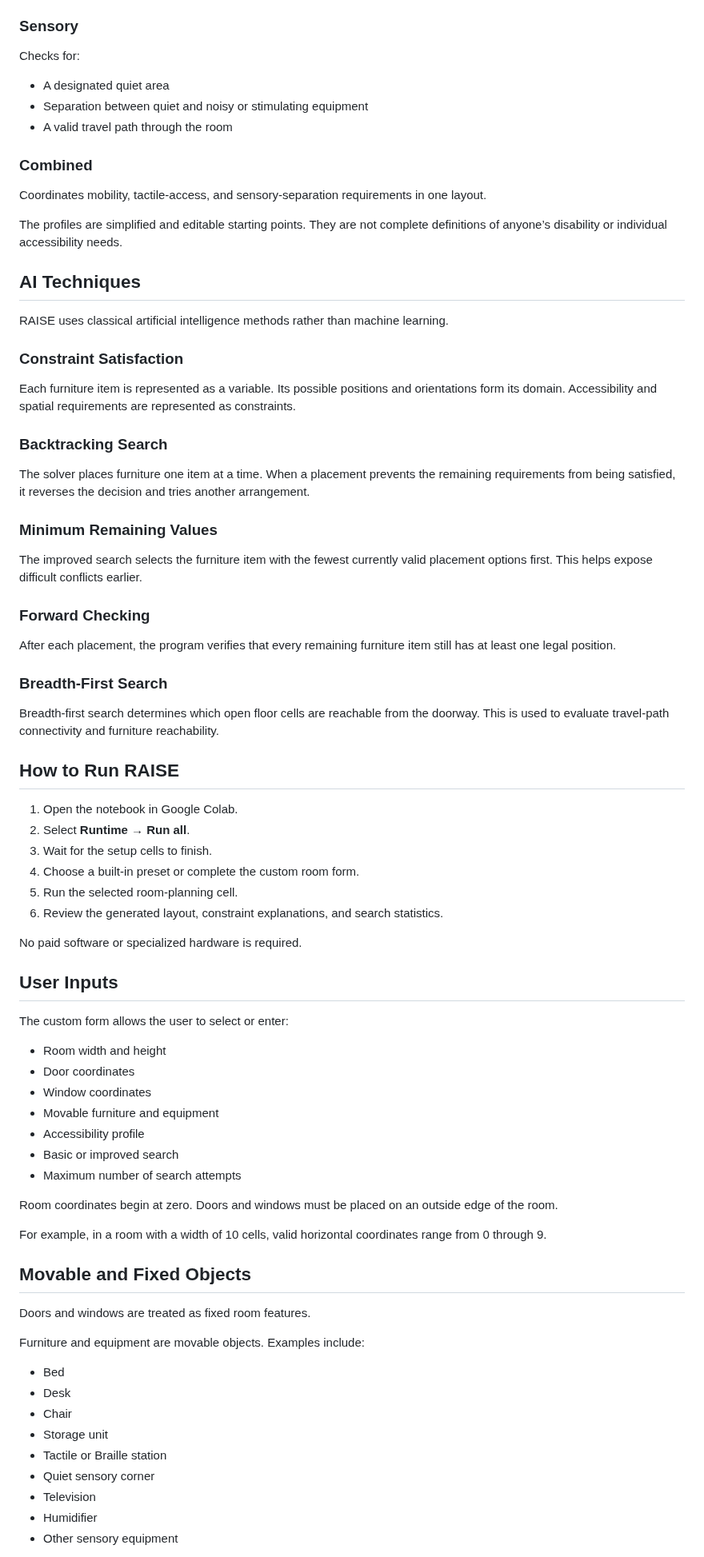
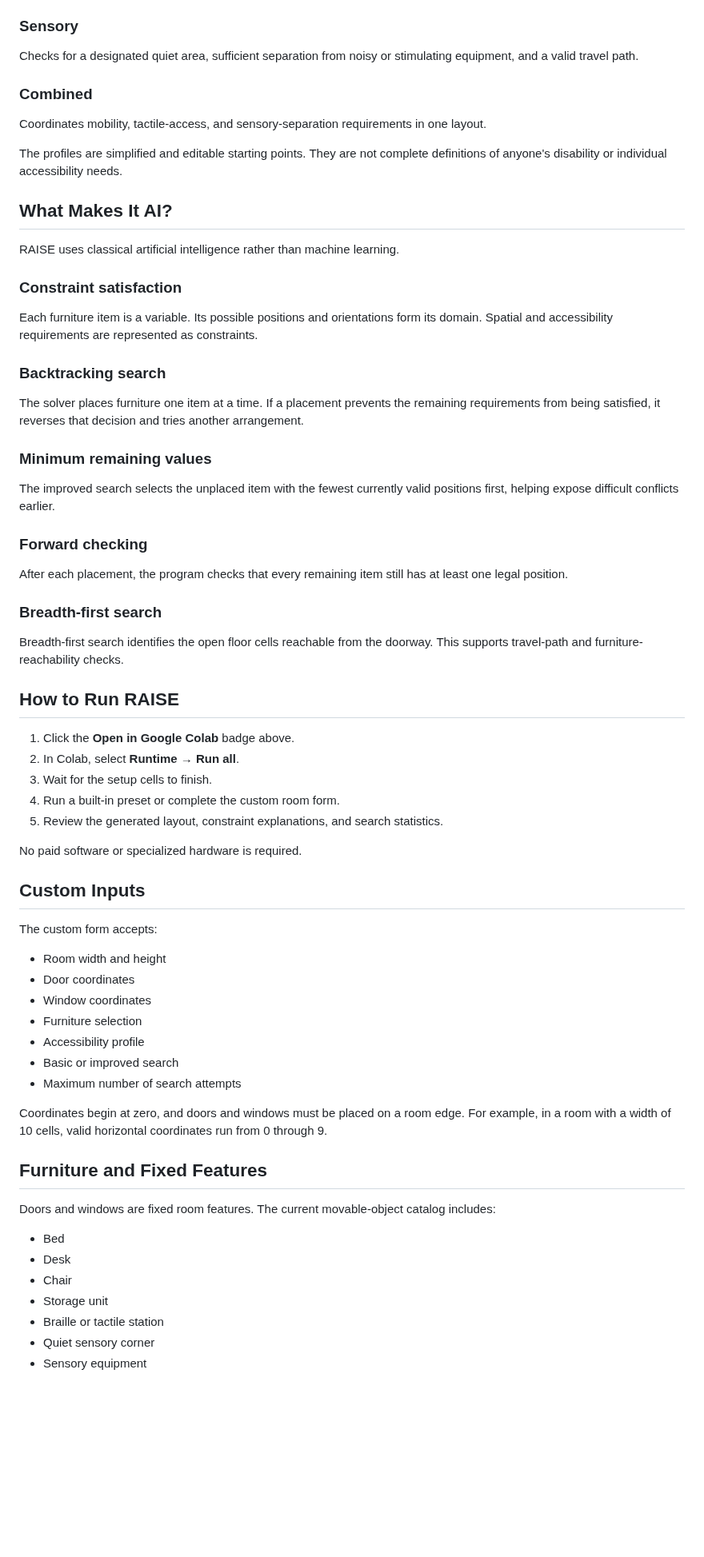
Before and after one commit to BasboAyel/RAISE, a Markdown page: README.md, the part around one of its changes. Shown at 80% size. Rendered like a GitHub page; blank space fills up the shorter version.

```diff
--- a/README.md
+++ b/README.md
@@ -45,82 +58,71 @@ Checks for:
 
 ### Sensory
 
-Checks for:
-
-- A designated quiet area
-- Separation between quiet and noisy or stimulating equipment
-- A valid travel path through the room
+Checks for a designated quiet area, sufficient separation from noisy or stimulating equipment, and a valid travel path.
 
 ### Combined
 
 Coordinates mobility, tactile-access, and sensory-separation requirements in one layout.
 
-The profiles are simplified and editable starting points. They are not complete definitions of anyone’s disability or individual accessibility needs.
+The profiles are simplified and editable starting points. They are not complete definitions of anyone's disability or individual accessibility needs.
 
-## AI Techniques
+## What Makes It AI?
 
-RAISE uses classical artificial intelligence methods rather than machine learning.
+RAISE uses classical artificial intelligence rather than machine learning.
 
-### Constraint Satisfaction
+### Constraint satisfaction
 
-Each furniture item is represented as a variable. Its possible positions and orientations form its domain. Accessibility and spatial requirements are represented as constraints.
+Each furniture item is a variable. Its possible positions and orientations form its domain. Spatial and accessibility requirements are represented as constraints.
 
-### Backtracking Search
+### Backtracking search
 
-The solver places furniture one item at a time. When a placement prevents the remaining requirements from being satisfied, it reverses the decision and tries another arrangement.
+The solver places furniture one item at a time. If a placement prevents the remaining requirements from being satisfied, it reverses that decision and tries another arrangement.
 
-### Minimum Remaining Values
+### Minimum remaining values
 
-The improved search selects the furniture item with the fewest currently valid placement options first. This helps expose difficult conflicts earlier.
+The improved search selects the unplaced item with the fewest currently valid positions first, helping expose difficult conflicts earlier.
 
-### Forward Checking
+### Forward checking
 
-After each placement, the program verifies that every remaining furniture item still has at least one legal position.
+After each placement, the program checks that every remaining item still has at least one legal position.
 
-### Breadth-First Search
+### Breadth-first search
 
-Breadth-first search determines which open floor cells are reachable from the doorway. This is used to evaluate travel-path connectivity and furniture reachability.
+Breadth-first search identifies the open floor cells reachable from the doorway. This supports travel-path and furniture-reachability checks.
 
 ## How to Run RAISE
 
-1. Open the notebook in Google Colab.
-2. Select **Runtime → Run all**.
+1. Click the **Open in Google Colab** badge above.
+2. In Colab, select **Runtime → Run all**.
 3. Wait for the setup cells to finish.
-4. Choose a built-in preset or complete the custom room form.
-5. Run the selected room-planning cell.
-6. Review the generated layout, constraint explanations, and search statistics.
+4. Run a built-in preset or complete the custom room form.
+5. Review the generated layout, constraint explanations, and search statistics.
 
 No paid software or specialized hardware is required.
 
-## User Inputs
+## Custom Inputs
 
-The custom form allows the user to select or enter:
+The custom form accepts:
 
 - Room width and height
 - Door coordinates
 - Window coordinates
-- Movable furniture and equipment
+- Furniture selection
 - Accessibility profile
 - Basic or improved search
 - Maximum number of search attempts
 
-Room coordinates begin at zero. Doors and windows must be placed on an outside edge of the room.
+Coordinates begin at zero, and doors and windows must be placed on a room edge. For example, in a room with a width of 10 cells, valid horizontal coordinates run from 0 through 9.
 
-For example, in a room with a width of 10 cells, valid horizontal coordinates range from 0 through 9.
+## Furniture and Fixed Features
 
-## Movable and Fixed Objects
-
-Doors and windows are treated as fixed room features.
-
-Furniture and equipment are movable objects. Examples include:
+Doors and windows are fixed room features. The current movable-object catalog includes:
 
 - Bed
 - Desk
 - Chair
 - Storage unit
-- Tactile or Braille station
+- Braille or tactile station
 - Quiet sensory corner
-- Television
-- Humidifier
-- Other sensory equipment
+- Sensory equipment
 
```
Also changed, not shown: other parts of README.md (+60 -61 lines), images/combined_room_layout.png (added), images/layout_quality_comparison.png (added), images/mobility_bedroom_layout.png (added), images/sensory_room_layout.png (added), images/solver_attempts_comparison.png (added), 1 other file.
